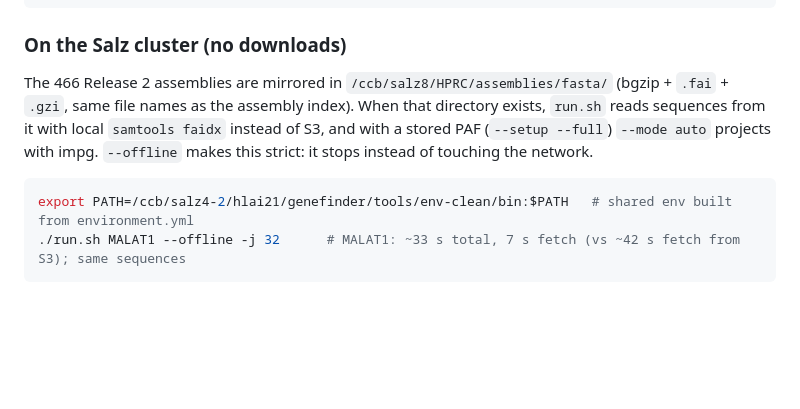
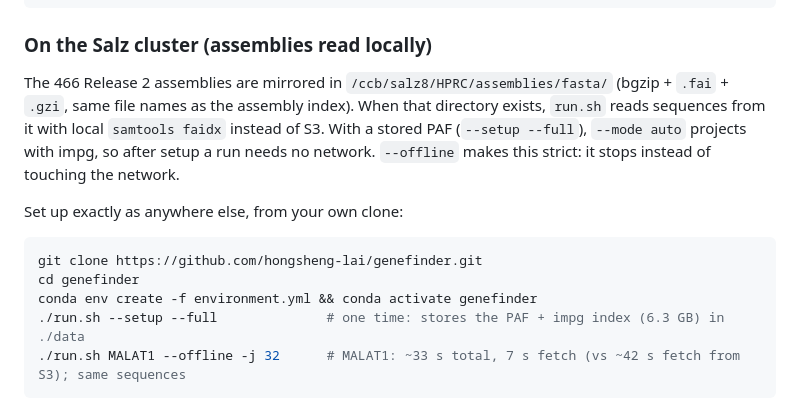
Before and after one commit to hongsheng-lai/genefinder, a Markdown page: README.md, the part around the change. GitHub-like rendering; blank space fills up the shorter version.

Commit message:
README: Salz section uses a fresh clone and environment.yml

````diff
--- a/README.md
+++ b/README.md
@@ -48,12 +48,17 @@ More examples:
 ./run.sh --biotype protein_coding ALL --mode impg --fetch stream -j 64   # the whole annotation (see "Scaling")
 ```
 
-### On the Salz cluster (no downloads)
+### On the Salz cluster (assemblies read locally)
 
-The 466 Release 2 assemblies are mirrored in `/ccb/salz8/HPRC/assemblies/fasta/` (bgzip + `.fai` + `.gzi`, same file names as the assembly index). When that directory exists, `run.sh` reads sequences from it with local `samtools faidx` instead of S3, and with a stored PAF (`--setup --full`) `--mode auto` projects with impg. `--offline` makes this strict: it stops instead of touching the network.
+The 466 Release 2 assemblies are mirrored in `/ccb/salz8/HPRC/assemblies/fasta/` (bgzip + `.fai` + `.gzi`, same file names as the assembly index). When that directory exists, `run.sh` reads sequences from it with local `samtools faidx` instead of S3. With a stored PAF (`--setup --full`), `--mode auto` projects with impg, so after setup a run needs no network. `--offline` makes this strict: it stops instead of touching the network.
+
+Set up exactly as anywhere else, from your own clone:
 
 ```bash
-export PATH=/ccb/salz4-2/hlai21/genefinder/tools/env-clean/bin:$PATH   # shared env built from environment.yml
+git clone https://github.com/hongsheng-lai/genefinder.git
+cd genefinder
+conda env create -f environment.yml && conda activate genefinder
+./run.sh --setup --full              # one time: stores the PAF + impg index (6.3 GB) in ./data
 ./run.sh MALAT1 --offline -j 32      # MALAT1: ~33 s total, 7 s fetch (vs ~42 s fetch from S3); same sequences
 ```
 
````
